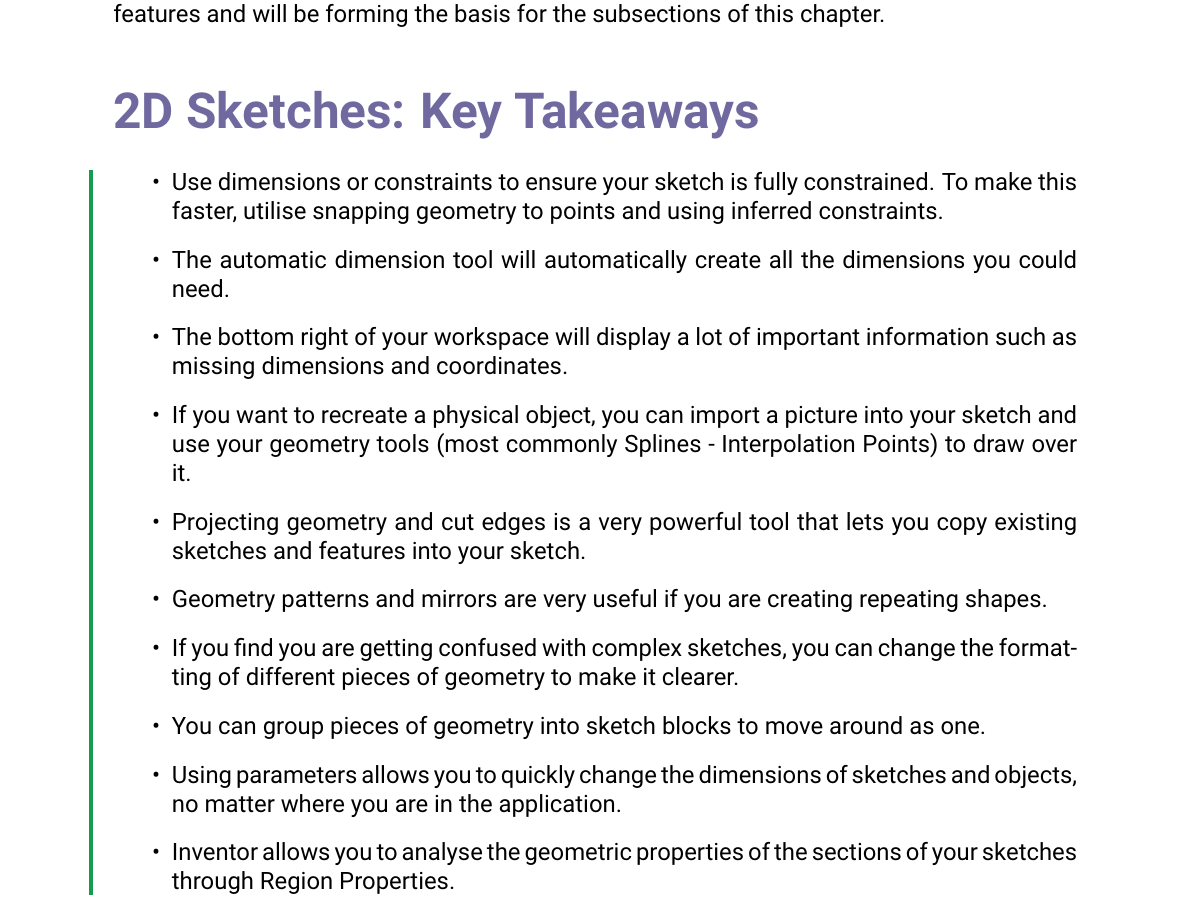
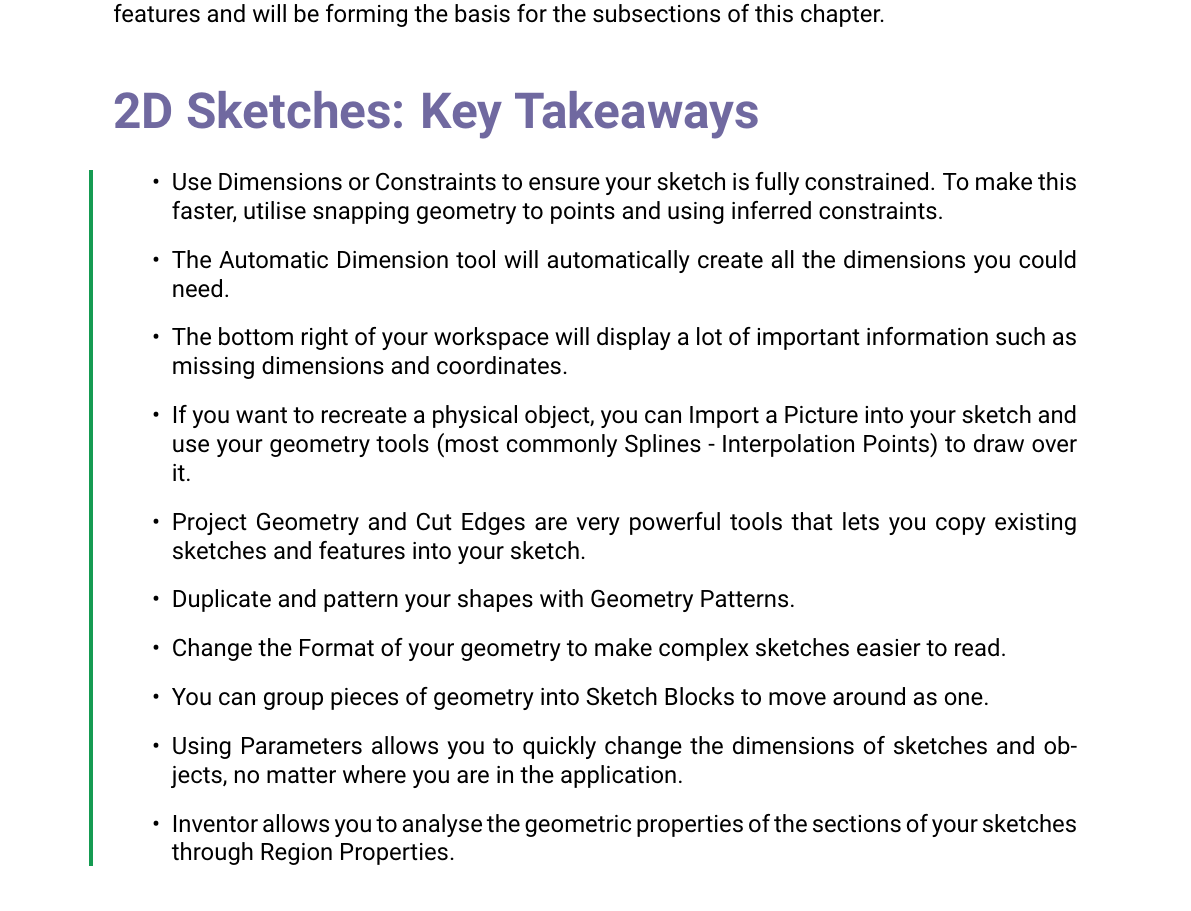
Before and after one commit to tranjamin/inventor-guide, a LaTeX thesis (main.tex, which reads chapters/2DSketch.tex): part of page 4 of 14, cut so that both start at the same text. Compiled offline with pdfLaTeX.

Commit message:
change takeaways

```diff
--- a/chapters/2DSketch.tex
+++ b/chapters/2DSketch.tex
@@ -8,16 +8,16 @@ This section will be a deeper dive into 2D sketching in Inventor, beyond just th
 \begin{itemize}
 \cbstart
 \cbcolor{ForestGreen}
-\item Use dimensions or constraints to ensure your sketch is fully constrained. To make this faster, utilise snapping geometry to points and using inferred constraints.
-\item The automatic dimension tool will automatically create all the dimensions you could need.
+\item Use \hyperref[chap:constraints]{Dimensions or Constraints} to ensure your sketch is fully constrained. To make this faster, utilise snapping geometry to points and using inferred constraints.
+\item The \hyperref[subsec:auto-dim]{Automatic Dimension} tool will automatically create all the dimensions you could need.
 \item The bottom right of your workspace will display a lot of important information such as missing dimensions and coordinates.
-\item If you want to recreate a physical object, you can import a picture into your sketch and use your geometry tools (most commonly Splines - Interpolation Points) to draw over it.
-\item Projecting geometry and cut edges is a very powerful tool that lets you copy existing sketches and features into your sketch.
-\item Geometry patterns and mirrors are very useful if you are creating repeating shapes.
-\item If you find you are getting confused with complex sketches, you can change the formatting of different pieces of geometry to make it clearer.
-\item You can group pieces of geometry into sketch blocks to move around as one.
-\item Using parameters allows you to quickly change the dimensions of sketches and objects, no matter where you are in the application.
-\item Inventor allows you to analyse the geometric properties of the sections of your sketches through Region Properties.
+\item If you want to recreate a physical object, you can \hyperref[section:insert]{Import a Picture} into your sketch and use your geometry tools (most commonly Splines - Interpolation Points) to draw over it.
+\item \hyperref[subsec:proj]{Project Geometry and Cut Edges} are very powerful tools that lets you copy existing sketches and features into your sketch.
+\item Duplicate and pattern your shapes with \hyperref[section:geom-pattern]{Geometry Patterns}.
+\item Change the \hyperref[section:format]{Format} of your geometry to make complex sketches easier to read.
+\item You can group pieces of geometry into \hyperref[subsec:sketch-block]{Sketch Blocks} to move around as one.
+\item Using \hyperref[section:param]{Parameters} allows you to quickly change the dimensions of sketches and objects, no matter where you are in the application.
+\item Inventor allows you to analyse the geometric properties of the sections of your sketches through \hyperref[section:aux]{Region Properties}.
 \cbend
 \end{itemize}
 
```
Also changed, not shown: main.pdf, chapters/2DSketch.tex (9 more changed lines).
